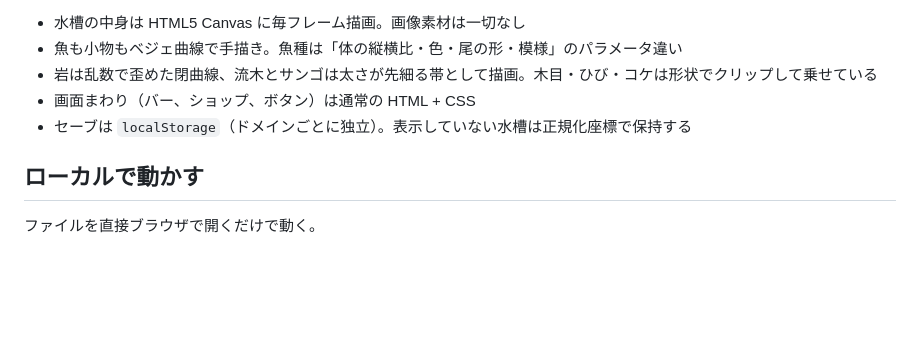
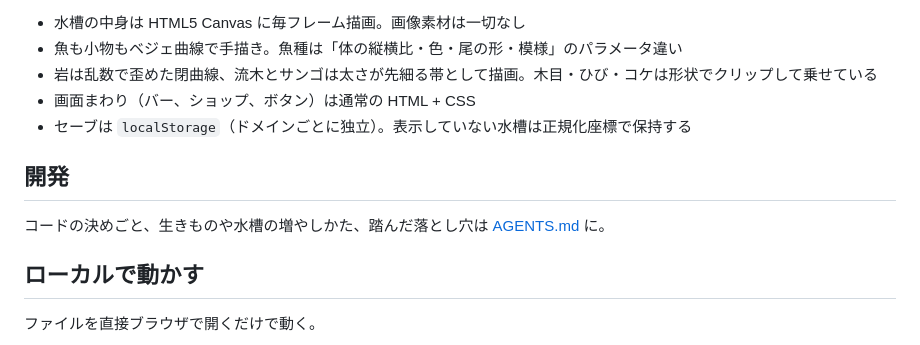
Before and after one commit to yusuke0701/yuragi-suisou, a Markdown page: README.md, the part around the change. GitHub-like rendering; blank space fills up the shorter version.

Commit message:
docs: 開発の決めごとを AGENTS.md にまとめた
1ファイル構成の方針、コードの地図、生きもの・かざり・水槽の
増やしかた、描画と状態の約束ごと、これまで踏んだ落とし穴と
確認手順を残した。

```diff
--- a/README.md
+++ b/README.md
@@ -60,6 +60,10 @@
 - 画面まわり（バー、ショップ、ボタン）は通常の HTML + CSS
 - セーブは `localStorage`（ドメインごとに独立）。表示していない水槽は正規化座標で保持する
 
+## 開発
+
+コードの決めごと、生きものや水槽の増やしかた、踏んだ落とし穴は [AGENTS.md](AGENTS.md) に。
+
 ## ローカルで動かす
 
 ファイルを直接ブラウザで開くだけで動く。
```
Also changed, not shown: AGENTS.md (added, +157 -0 lines).
